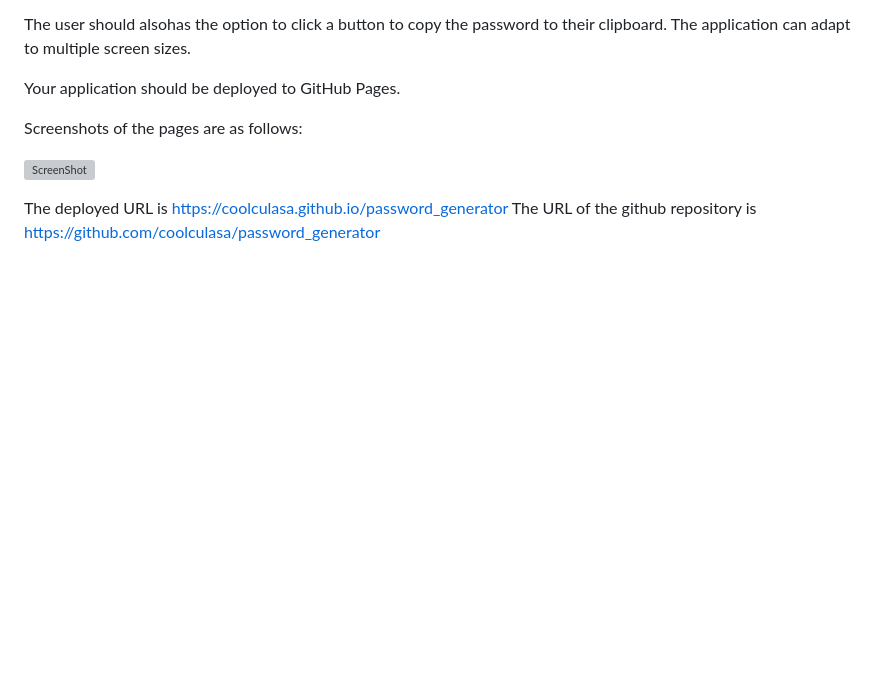
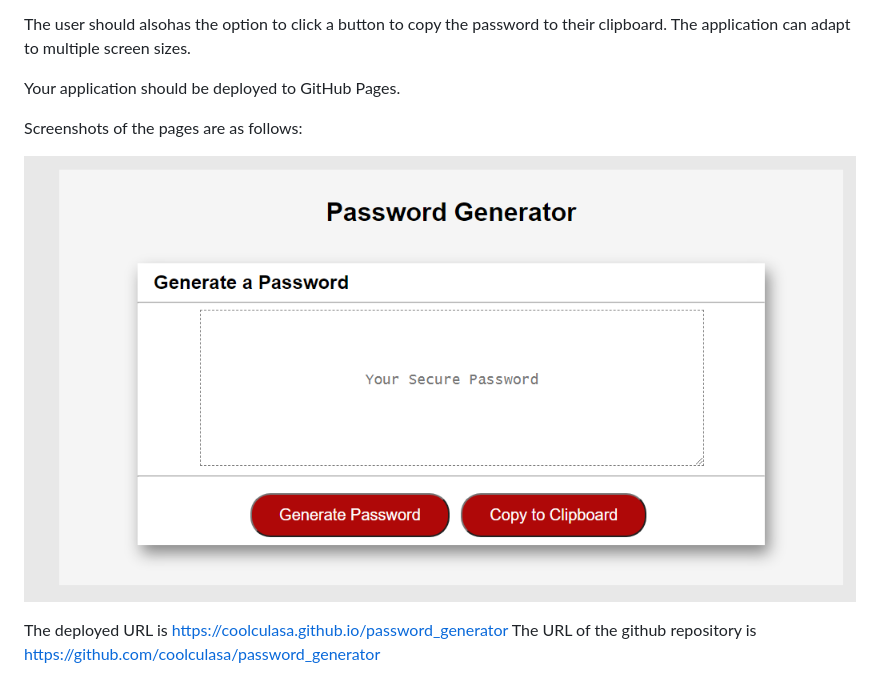
Before and after one commit to coolculasa/password_generator, a Markdown page: README.md, the part around the change. GitHub-like rendering; pictures changed too: Assets/main.png (added); blank space fills up the shorter version; grey boxes are pictures that could not be loaded.

Commit message:
Added Assets folder containing image for README. Updated README file.

```diff
--- a/README.md
+++ b/README.md
@@ -24,7 +24,7 @@ Your application should be deployed to GitHub Pages.
 
 Screenshots of the pages are as follows:
 
-![ScreenShot](/Screenshots/main.png)
+![ScreenShot](/Assets/main.png)
 
 The deployed URL is https://coolculasa.github.io/password_generator
 The URL of the github repository is https://github.com/coolculasa/password_generator
```
